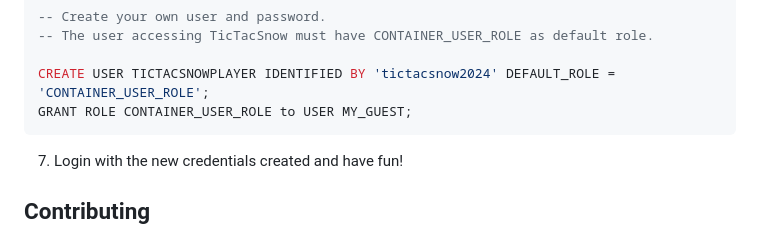
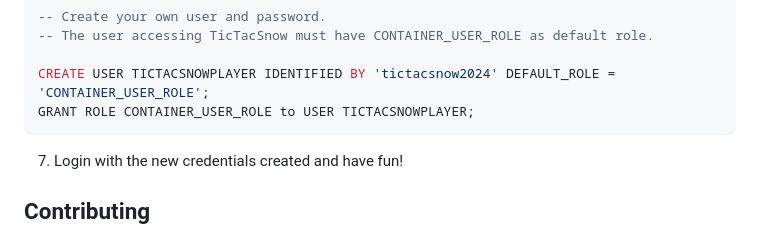
Before and after one commit to matteo-consoli/tictacsnow, a Markdown page: README.md, the part around the change. GitHub-like rendering.

````diff
--- a/README.md
+++ b/README.md
@@ -101,7 +101,7 @@ SHOW ENDPOINTS IN SERVICE tic_tac_toe_service;
 -- The user accessing TicTacSnow must have CONTAINER_USER_ROLE as default role.
 
 CREATE USER TICTACSNOWPLAYER IDENTIFIED BY 'tictacsnow2024' DEFAULT_ROLE = 'CONTAINER_USER_ROLE';
-GRANT ROLE CONTAINER_USER_ROLE to USER MY_GUEST;
+GRANT ROLE CONTAINER_USER_ROLE to USER TICTACSNOWPLAYER;
 ```
 7. Login with the new credentials created and have fun!
 
````
